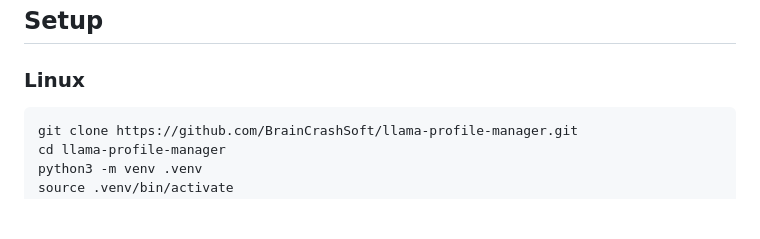
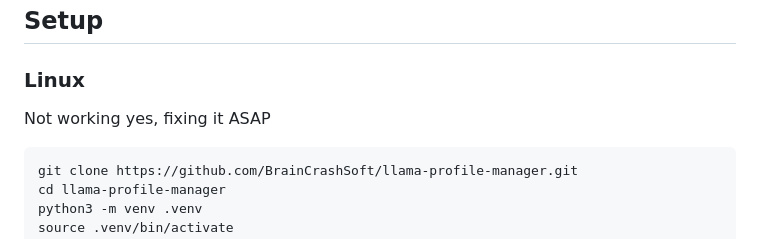
Before and after one commit to BrainCrashSoft/llama-profile-manager, a Markdown page: README.md, the part around the change. Drawn GitHub-style; blank space fills up the shorter version.

Commit message:
Update README with Linux setup status
Add note about Linux setup not working yet.

````diff
--- a/README.md
+++ b/README.md
@@ -29,6 +29,7 @@ Built with Python + FastAPI (backend) and pywebview (native window) + plain HTML
 ## Setup
 
 ### Linux
+Not working yes, fixing it ASAP
 
 ```bash
 git clone https://github.com/BrainCrashSoft/llama-profile-manager.git
````
